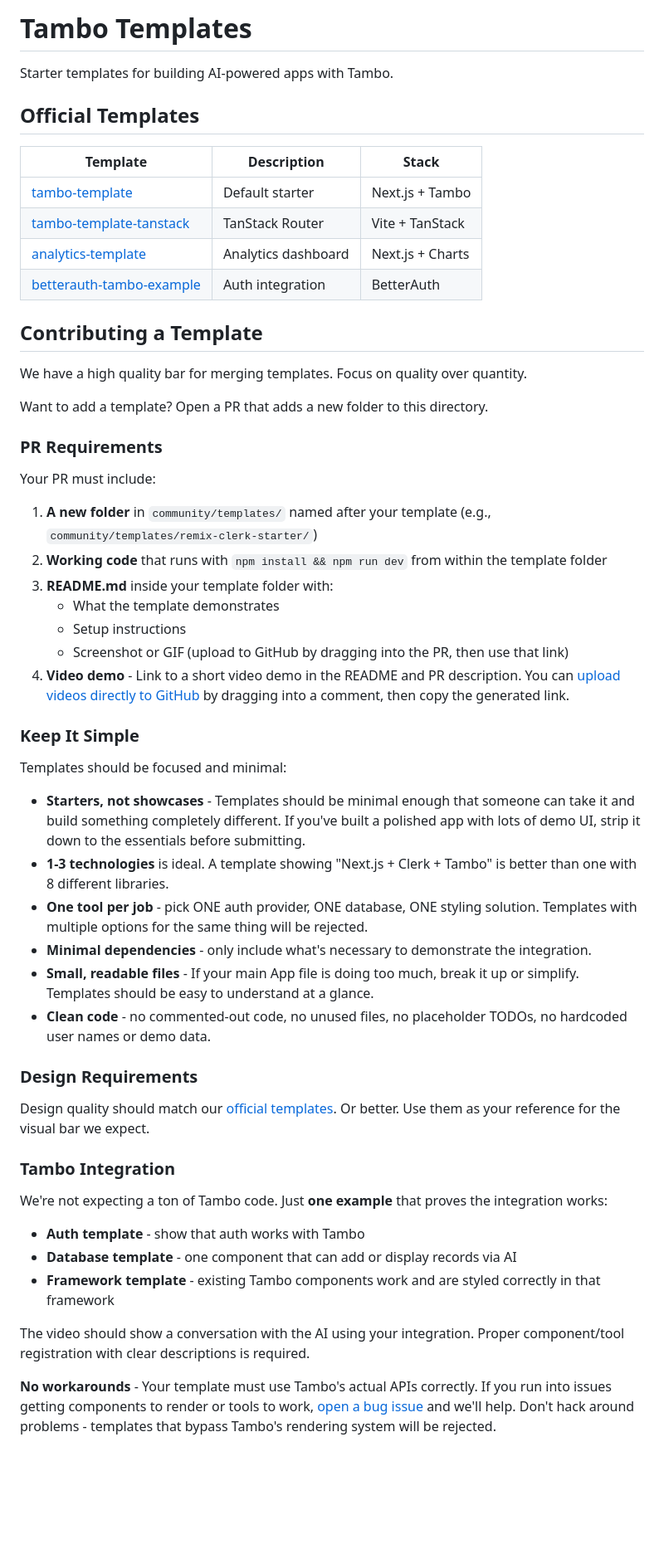
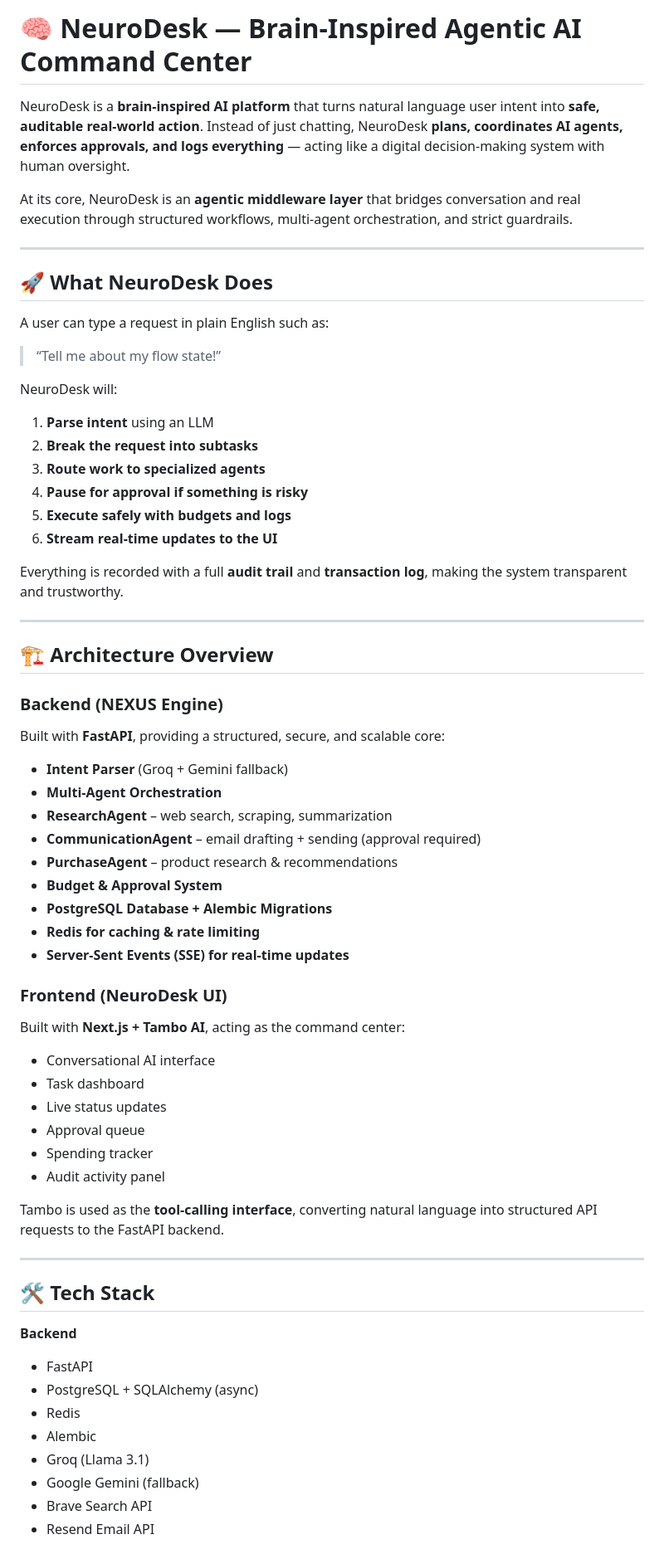
Before and after one commit to Adam-Jemmali/NeuroDesk, a Markdown page: Desk/README.md, the part around one of its changes. Shown at 83% size. GitHub-like rendering; blank space fills up the shorter version.

Commit message:
Revise README for NeuroDesk introduction and guidelines
Updated README to reflect NeuroDesk branding and features.

```diff
--- a/Desk/README.md
+++ b/Desk/README.md
@@ -1,58 +1,68 @@
-# Tambo Templates
+# 🧠 NeuroDesk — Brain-Inspired Agentic AI Command Center
 
-Starter templates for building AI-powered apps with Tambo.
+NeuroDesk is a **brain-inspired AI platform** that turns natural language user intent into **safe, auditable real-world action**. Instead of just chatting, NeuroDesk **plans, coordinates AI agents, enforces approvals, and logs everything** — acting like a digital decision-making system with human oversight.
 
-## Official Templates
+At its core, NeuroDesk is an **agentic middleware layer** that bridges conversation and real execution through structured workflows, multi-agent orchestration, and strict guardrails.
 
-| Template                                                                         | Description         | Stack            |
-| -------------------------------------------------------------------------------- | ------------------- | ---------------- |
-| [tambo-template](https://github.com/tambo-ai/tambo-template)                     | Default starter     | Next.js + Tambo  |
-| [tambo-template-tanstack](https://github.com/tambo-ai/tambo-template-tanstack)   | TanStack Router     | Vite + TanStack  |
-| [analytics-template](https://github.com/tambo-ai/analytics-template)             | Analytics dashboard | Next.js + Charts |
-| [betterauth-tambo-example](https://github.com/tambo-ai/betterauth-tambo-example) | Auth integration    | BetterAuth       |
+---
 
-## Contributing a Template
+## 🚀 What NeuroDesk Does
 
-We have a high quality bar for merging templates. Focus on quality over quantity.
+A user can type a request in plain English such as:
 
-Want to add a template? Open a PR that adds a new folder to this directory.
+> “Tell me about my flow state!”
 
-### PR Requirements
+NeuroDesk will:
 
-Your PR must include:
+1. **Parse intent** using an LLM
+2. **Break the request into subtasks**
+3. **Route work to specialized agents**
+4. **Pause for approval if something is risky**
+5. **Execute safely with budgets and logs**
+6. **Stream real-time updates to the UI**
 
-1. **A new folder** in `community/templates/` named after your template (e.g., `community/templates/remix-clerk-starter/`)
-2. **Working code** that runs with `npm install && npm run dev` from within the template folder
-3. **README.md** inside your template folder with:
-   - What the template demonstrates
-   - Setup instructions
-   - Screenshot or GIF (upload to GitHub by dragging into the PR, then use that link)
-4. **Video demo** - Link to a short video demo in the README and PR description. You can [upload videos directly to GitHub](https://docs.github.com/en/get-started/writing-on-github/working-with-advanced-formatting/attaching-files) by dragging into a comment, then copy the generated link.
+Everything is recorded with a full **audit trail** and **transaction log**, making the system transparent and trustworthy.
 
-### Keep It Simple
+---
 
-Templates should be focused and minimal:
+## 🏗️ Architecture Overview
 
-- **Starters, not showcases** - Templates should be minimal enough that someone can take it and build something completely different. If you've built a polished app with lots of demo UI, strip it down to the essentials before submitting.
-- **1-3 technologies** is ideal. A template showing "Next.js + Clerk + Tambo" is better than one with 8 different libraries.
-- **One tool per job** - pick ONE auth provider, ONE database, ONE styling solution. Templates with multiple options for the same thing will be rejected.
-- **Minimal dependencies** - only include what's necessary to demonstrate the integration.
-- **Small, readable files** - If your main App file is doing too much, break it up or simplify. Templates should be easy to understand at a glance.
-- **Clean code** - no commented-out code, no unused files, no placeholder TODOs, no hardcoded user names or demo data.
+### Backend (NEXUS Engine)
+Built with **FastAPI**, providing a structured, secure, and scalable core:
 
-### Design Requirements
+- **Intent Parser** (Groq + Gemini fallback)
+- **Multi-Agent Orchestration**
+- **ResearchAgent** – web search, scraping, summarization
+- **CommunicationAgent** – email drafting + sending (approval required)
+- **PurchaseAgent** – product research & recommendations
+- **Budget & Approval System**
+- **PostgreSQL Database + Alembic Migrations**
+- **Redis for caching & rate limiting**
+- **Server-Sent Events (SSE) for real-time updates**
 
-Design quality should match our [official templates](https://github.com/tambo-ai/tambo-template). Or better. Use them as your reference for the visual bar we expect.
+### Frontend (NeuroDesk UI)
+Built with **Next.js + Tambo AI**, acting as the command center:
 
-### Tambo Integration
+- Conversational AI interface
+- Task dashboard
+- Live status updates
+- Approval queue
+- Spending tracker
+- Audit activity panel
 
-We're not expecting a ton of Tambo code. Just **one example** that proves the integration works:
+Tambo is used as the **tool-calling interface**, converting natural language into structured API requests to the FastAPI backend.
 
-- **Auth template** - show that auth works with Tambo
-- **Database template** - one component that can add or display records via AI
-- **Framework template** - existing Tambo components work and are styled correctly in that framework
+---
 
-The video should show a conversation with the AI using your integration. Proper component/tool registration with clear descriptions is required.
+## 🛠️ Tech Stack
 
-**No workarounds** - Your template must use Tambo's actual APIs correctly. If you run into issues getting components to render or tools to work, [open a bug issue](https://github.com/tambo-ai/tambo/issues/new) and we'll help. Don't hack around problems - templates that bypass Tambo's rendering system will be rejected.
+**Backend**
+- FastAPI
+- PostgreSQL + SQLAlchemy (async)
+- Redis
+- Alembic
+- Groq (Llama 3.1)
+- Google Gemini (fallback)
+- Brave Search API
+- Resend Email API
 
```
Also changed, not shown: other parts of Desk/README.md (+72 -36 lines).
